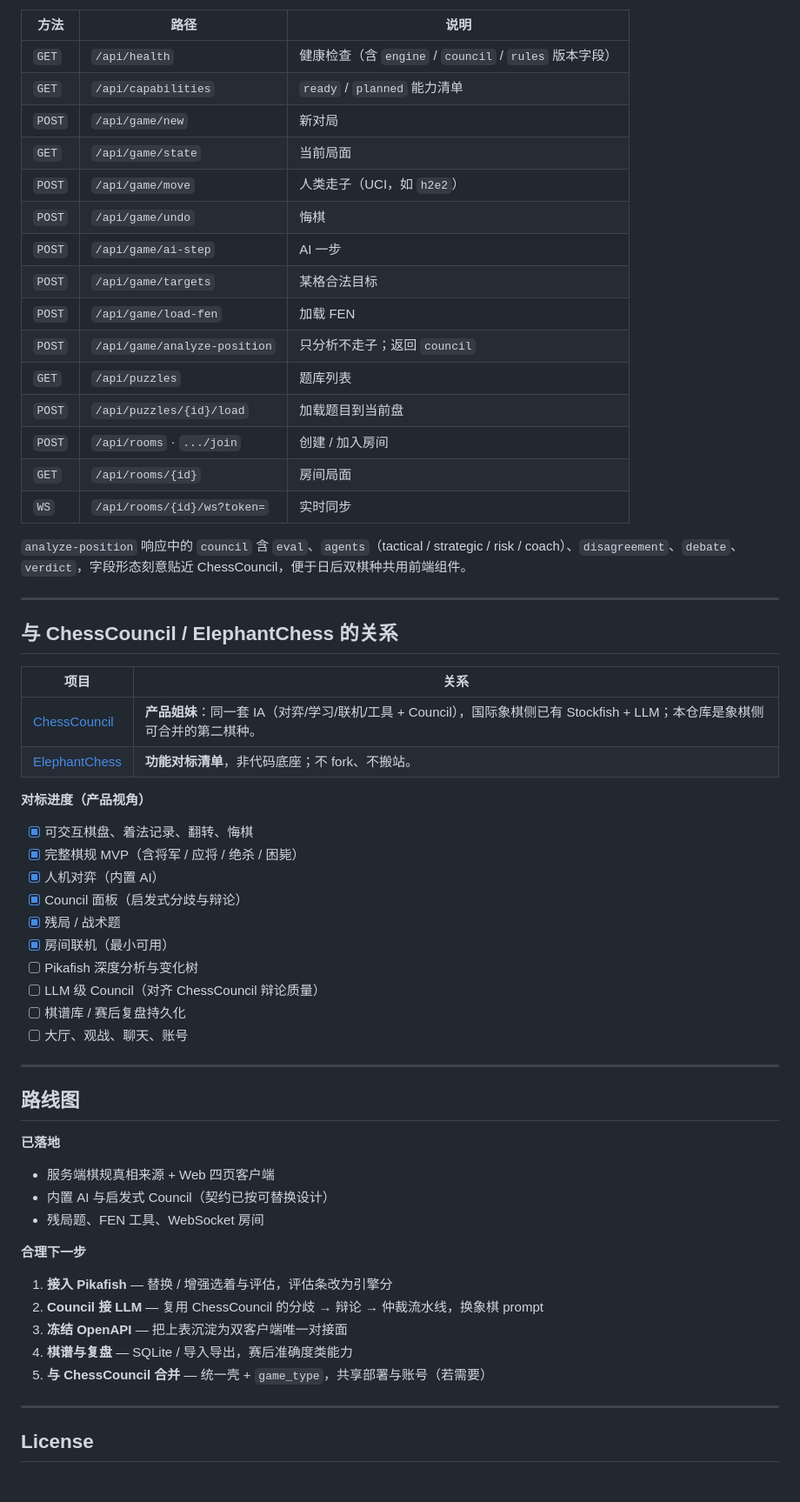
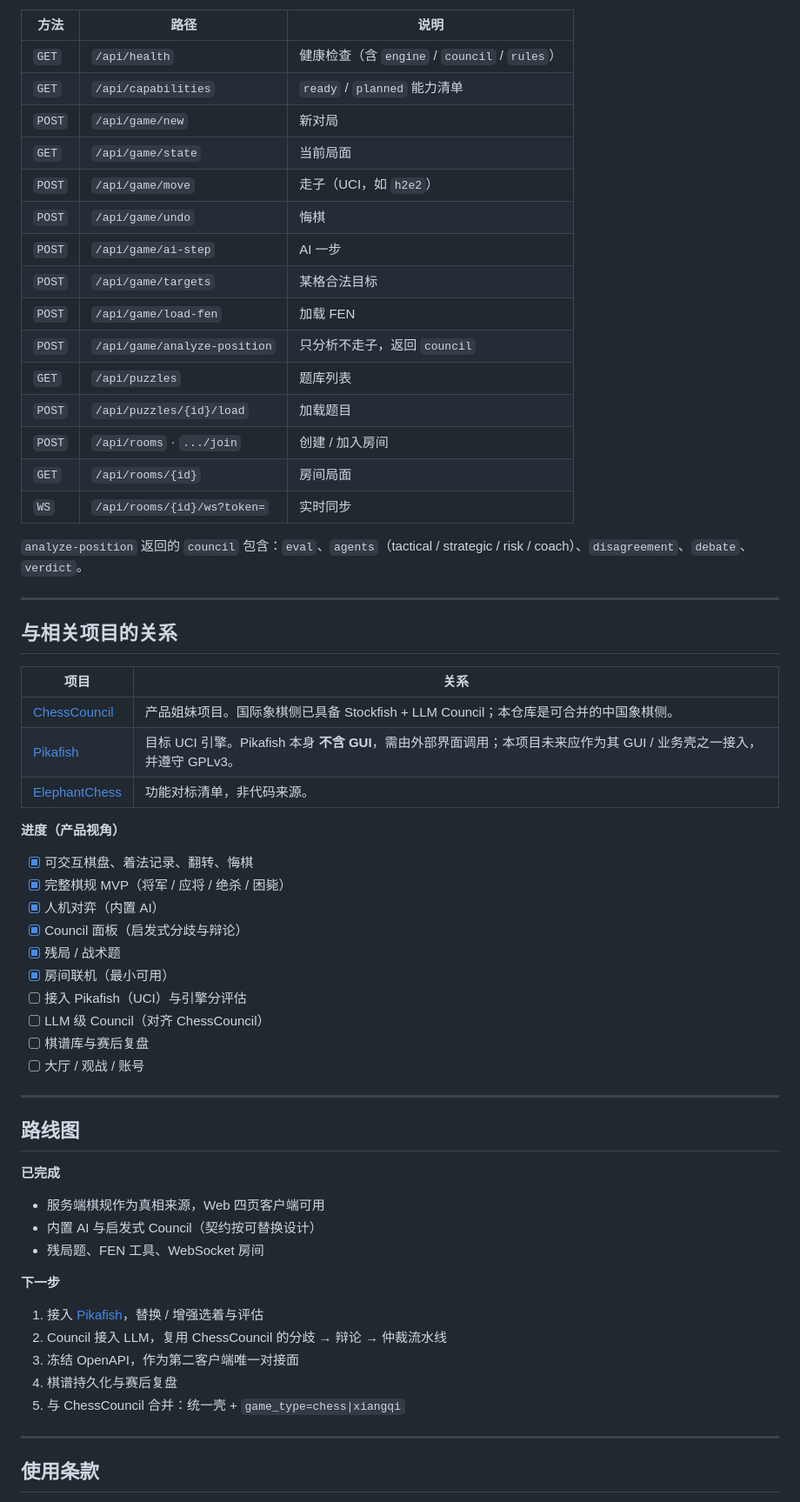
Before and after one commit to qstk423/Xiang-qi-gaming, a Markdown page: README.md, the part around one of its changes. Shown at 87% size. Rendered like a GitHub page.

```diff
--- a/README.md
+++ b/README.md
@@ -141,65 +177,66 @@ frontend/
 
 | 方法 | 路径 | 说明 |
 |------|------|------|
-| `GET` | `/api/health` | 健康检查（含 `engine` / `council` / `rules` 版本字段） |
+| `GET` | `/api/health` | 健康检查（含 `engine` / `council` / `rules`） |
 | `GET` | `/api/capabilities` | `ready` / `planned` 能力清单 |
 | `POST` | `/api/game/new` | 新对局 |
 | `GET` | `/api/game/state` | 当前局面 |
-| `POST` | `/api/game/move` | 人类走子（UCI，如 `h2e2`） |
+| `POST` | `/api/game/move` | 走子（UCI，如 `h2e2`） |
 | `POST` | `/api/game/undo` | 悔棋 |
 | `POST` | `/api/game/ai-step` | AI 一步 |
 | `POST` | `/api/game/targets` | 某格合法目标 |
 | `POST` | `/api/game/load-fen` | 加载 FEN |
-| `POST` | `/api/game/analyze-position` | 只分析不走子；返回 `council` |
+| `POST` | `/api/game/analyze-position` | 只分析不走子，返回 `council` |
 | `GET` | `/api/puzzles` | 题库列表 |
-| `POST` | `/api/puzzles/{id}/load` | 加载题目到当前盘 |
+| `POST` | `/api/puzzles/{id}/load` | 加载题目 |
 | `POST` | `/api/rooms` · `.../join` | 创建 / 加入房间 |
 | `GET` | `/api/rooms/{id}` | 房间局面 |
 | `WS` | `/api/rooms/{id}/ws?token=` | 实时同步 |
 
-`analyze-position` 响应中的 `council` 含 `eval`、`agents`（tactical / strategic / risk / coach）、`disagreement`、`debate`、`verdict`，字段形态刻意贴近 ChessCouncil，便于日后双棋种共用前端组件。
+`analyze-position` 返回的 `council` 包含：`eval`、`agents`（tactical / strategic / risk / coach）、`disagreement`、`debate`、`verdict`。
 
 ---
 
-## 与 ChessCouncil / ElephantChess 的关系
+## 与相关项目的关系
 
 | 项目 | 关系 |
 |------|------|
-| [ChessCouncil](https://github.com/qstk423/chessmind) | **产品姐妹**：同一套 IA（对弈/学习/联机/工具 + Council），国际象棋侧已有 Stockfish + LLM；本仓库是象棋侧可合并的第二棋种。 |
-| [ElephantChess](https://github.com/benckx/elephantchess) | **功能对标清单**，非代码底座；不 fork、不搬站。 |
+| [ChessCouncil](https://github.com/qstk423/chessmind) | 产品姐妹项目。国际象棋侧已具备 Stockfish + LLM Council；本仓库是可合并的中国象棋侧。 |
+| [Pikafish](https://github.com/official-pikafish/Pikafish) | 目标 UCI 引擎。Pikafish 本身 **不含 GUI**，需由外部界面调用；本项目未来应作为其 GUI / 业务壳之一接入，并遵守 GPLv3。 |
+| [ElephantChess](https://github.com/benckx/elephantchess) | 功能对标清单，非代码来源。 |
 
-**对标进度（产品视角）**
+**进度（产品视角）**
 
 - [x] 可交互棋盘、着法记录、翻转、悔棋
-- [x] 完整棋规 MVP（含将军 / 应将 / 绝杀 / 困毙）
+- [x] 完整棋规 MVP（将军 / 应将 / 绝杀 / 困毙）
 - [x] 人机对弈（内置 AI）
 - [x] Council 面板（启发式分歧与辩论）
 - [x] 残局 / 战术题
 - [x] 房间联机（最小可用）
-- [ ] Pikafish 深度分析与变化树
-- [ ] LLM 级 Council（对齐 ChessCouncil 辩论质量）
-- [ ] 棋谱库 / 赛后复盘持久化
-- [ ] 大厅、观战、聊天、账号
+- [ ] 接入 Pikafish（UCI）与引擎分评估
+- [ ] LLM 级 Council（对齐 ChessCouncil）
+- [ ] 棋谱库与赛后复盘
+- [ ] 大厅 / 观战 / 账号
 
 ---
 
 ## 路线图
 
-**已落地**
+**已完成**
 
-- 服务端棋规真相来源 + Web 四页客户端
-- 内置 AI 与启发式 Council（契约已按可替换设计）
+- 服务端棋规作为真相来源，Web 四页客户端可用
+- 内置 AI 与启发式 Council（契约按可替换设计）
 - 残局题、FEN 工具、WebSocket 房间
 
-**合理下一步**
+**下一步**
 
-1. **接入 Pikafish** — 替换 / 增强选着与评估，评估条改为引擎分
-2. **Council 接 LLM** — 复用 ChessCouncil 的分歧 → 辩论 → 仲裁流水线，换象棋 prompt
-3. **冻结 OpenAPI** — 把上表沉淀为双客户端唯一对接面
-4. **棋谱与复盘** — SQLite / 导入导出，赛后准确度类能力
-5. **与 ChessCouncil 合并** — 统一壳 + `game_type`，共享部署与账号（若需要）
+1. 接入 [Pikafish](https://github.com/official-pikafish/Pikafish)，替换 / 增强选着与评估
+2. Council 接入 LLM，复用 ChessCouncil 的分歧 → 辩论 → 仲裁流水线
+3. 冻结 OpenAPI，作为第二客户端唯一对接面
+4. 棋谱持久化与赛后复盘
+5. 与 ChessCouncil 合并：统一壳 + `game_type=chess|xiangqi`
 
 ---
 
-## License
+## 使用条款
 
```
Also changed, not shown: other parts of README.md (+125 -73 lines).
